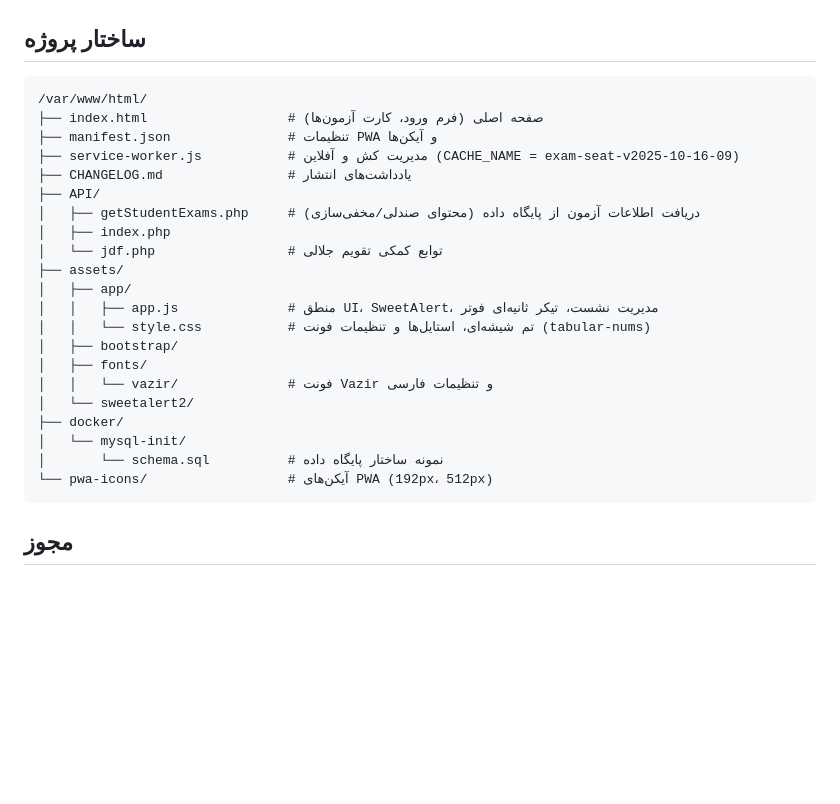
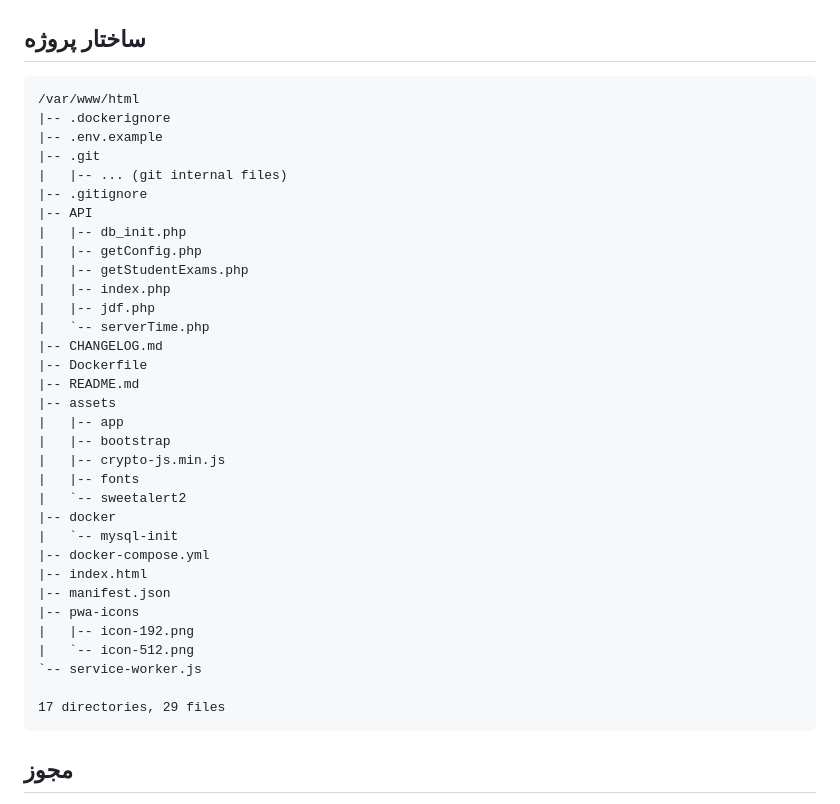
Before and after one commit to RealDream-Lab/Nesaar, a Markdown page: README.md, the part around the change. Drawn GitHub-style; blank space fills up the shorter version.

Commit message:
Docs: sync README project tree with actual repo structure

````diff
--- a/README.md
+++ b/README.md
@@ -169,27 +169,39 @@ sudo tail -f /var/log/apache2/access.log
 <div dir="ltr">
 
 ```
-/var/www/html/
-├── index.html                  # صفحه اصلی (فرم ورود، کارت آزمون‌ها)
-├── manifest.json               # تنظیمات PWA و آیکن‌ها
-├── service-worker.js           # مدیریت کش و آفلاین (CACHE_NAME = exam-seat-v2025-10-16-09)
-├── CHANGELOG.md                # یادداشت‌های انتشار
-├── API/
-│   ├── getStudentExams.php     # دریافت اطلاعات آزمون از پایگاه داده (محتوای صندلی/مخفی‌سازی)
-│   ├── index.php
-│   └── jdf.php                 # توابع کمکی تقویم جلالی
-├── assets/
-│   ├── app/
-│   │   ├── app.js              # منطق UI، SweetAlert، مدیریت نشست، تیکر ثانیه‌ای فوتر
-│   │   └── style.css           # تم شیشه‌ای، استایل‌ها و تنظیمات فونت (tabular-nums)
-│   ├── bootstrap/
-│   ├── fonts/
-│   │   └── vazir/              # فونت Vazir و تنظیمات فارسی
-│   └── sweetalert2/
-├── docker/
-│   └── mysql-init/
-│       └── schema.sql          # نمونه ساختار پایگاه داده
-└── pwa-icons/                  # آیکن‌های PWA (192px، 512px)
+/var/www/html
+|-- .dockerignore
+|-- .env.example
+|-- .git
+|   |-- ... (git internal files)
+|-- .gitignore
+|-- API
+|   |-- db_init.php
+|   |-- getConfig.php
+|   |-- getStudentExams.php
+|   |-- index.php
+|   |-- jdf.php
+|   `-- serverTime.php
+|-- CHANGELOG.md
+|-- Dockerfile
+|-- README.md
+|-- assets
+|   |-- app
+|   |-- bootstrap
+|   |-- crypto-js.min.js
+|   |-- fonts
+|   `-- sweetalert2
+|-- docker
+|   `-- mysql-init
+|-- docker-compose.yml
+|-- index.html
+|-- manifest.json
+|-- pwa-icons
+|   |-- icon-192.png
+|   `-- icon-512.png
+`-- service-worker.js
+
+17 directories, 29 files
 ```
 
 </div>
````
